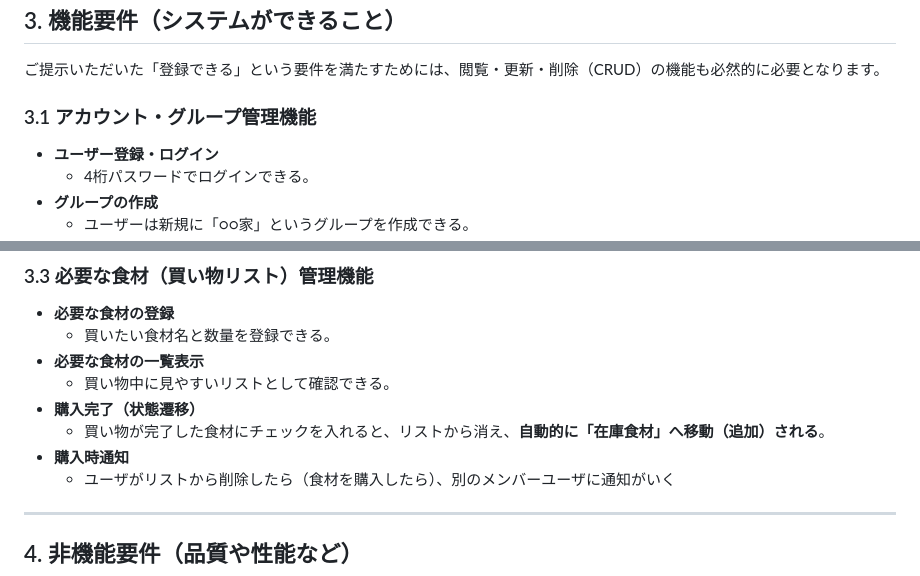
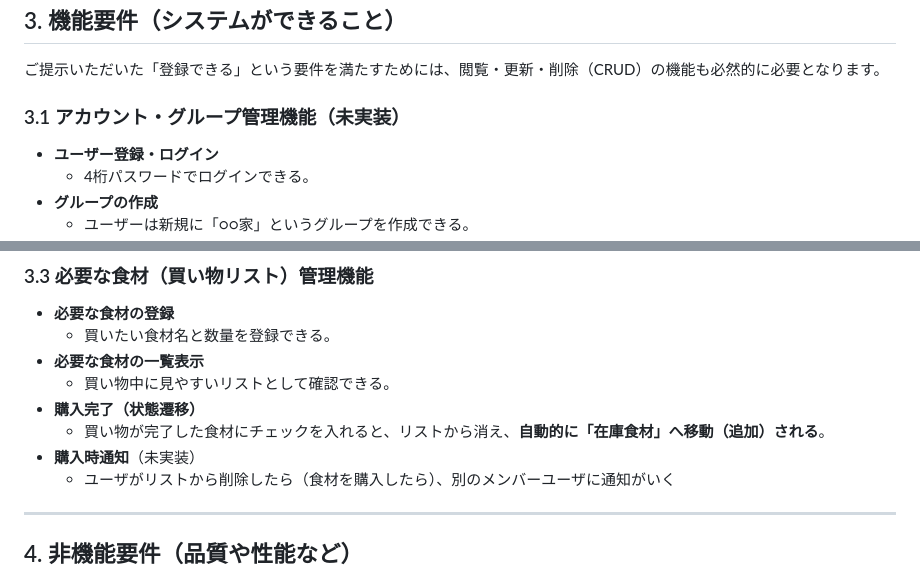
Before and after one commit to Fridgeixiston/Fridgexiston, a Markdown page: README.md, 2 parts joined by grey strips. GitHub-like rendering.

Commit message:
Mark unimplemented features in README
Updated README to indicate unimplemented features for account/group management and purchase notifications.

```diff
--- a/README.md
+++ b/README.md
@@ -33,7 +33,7 @@ https://tak.pythonanywhere.com/
 ## 3. 機能要件（システムができること）
 ご提示いただいた「登録できる」という要件を満たすためには、閲覧・更新・削除（CRUD）の機能も必然的に必要となります。
 
-### 3.1 アカウント・グループ管理機能
+### 3.1 アカウント・グループ管理機能（未実装）
 - **ユーザー登録・ログイン**
   - 4桁パスワードでログインできる。
 - **グループの作成**
@@ -56,7 +56,7 @@ https://tak.pythonanywhere.com/
   - 買い物中に見やすいリストとして確認できる。
 - **購入完了（状態遷移）**
   - 買い物が完了した食材にチェックを入れると、リストから消え、**自動的に「在庫食材」へ移動（追加）される**。
-- **購入時通知**
+- **購入時通知**（未実装）
   - ユーザがリストから削除したら（食材を購入したら）、別のメンバーユーザに通知がいく
 
 ---
```
